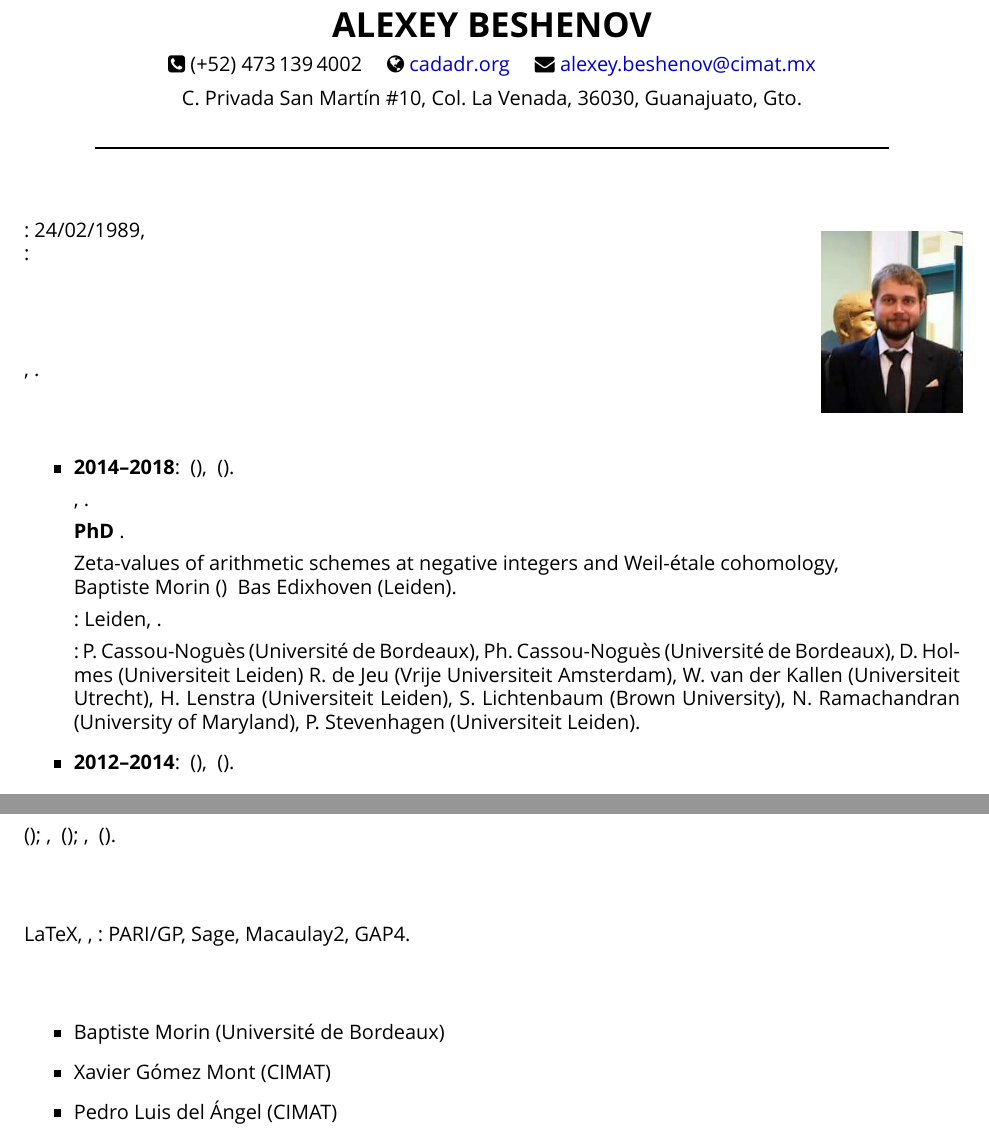
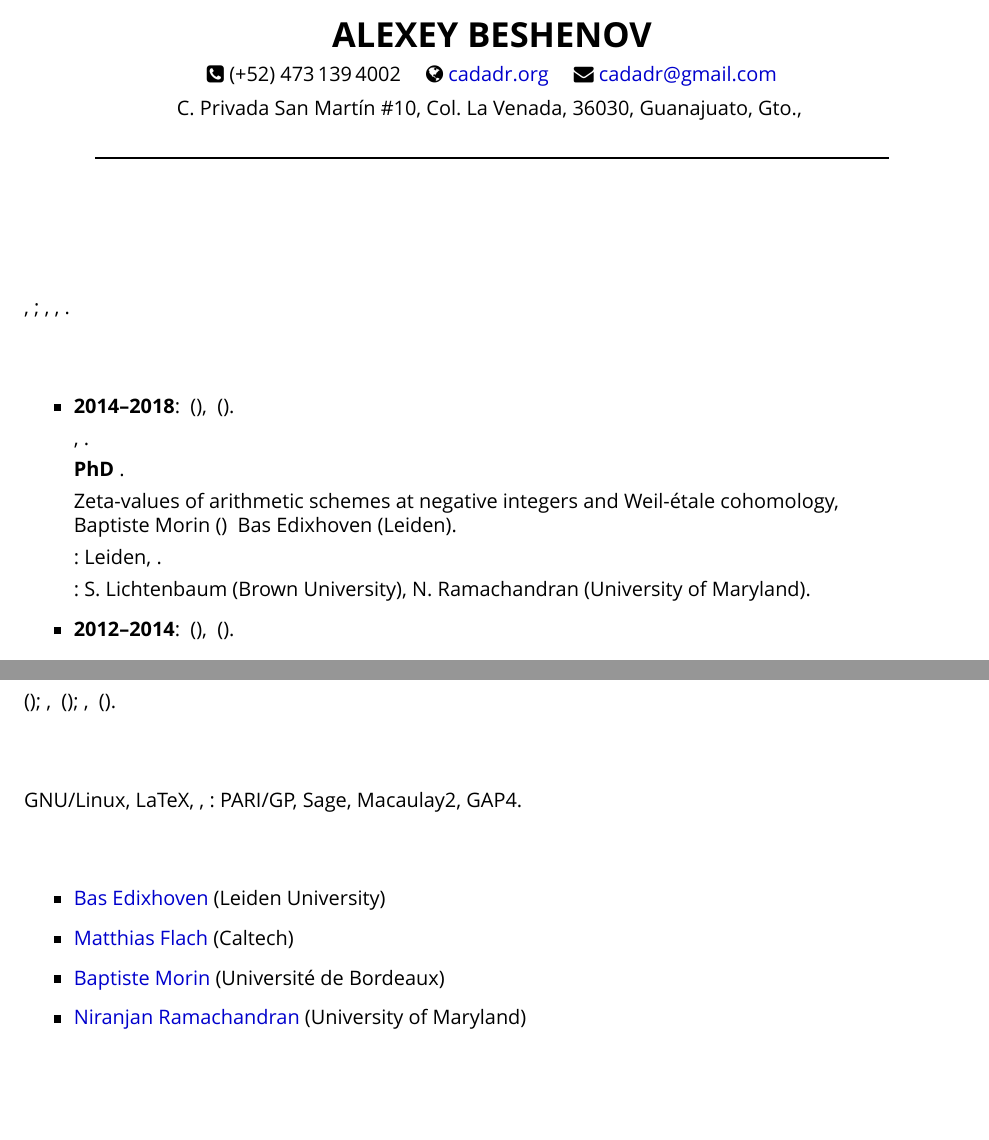
Before and after one commit to alexey-beshenov/latex-cv, a LaTeX CV (cv.tex): two parts of pages 1 and 3 of 3, joined at a grey line, cut so that both start at the same text, the shorter picture padded with empty space. Compiled offline with XeLaTeX.

Commit message:
Update CV and RS

```diff
--- a/cv-alexey-beshenov.tex
+++ b/cv.tex
@@ -2,8 +2,8 @@
 
 \usepackage{fullpage}
 
-\usepackage{graphicx}
-\usepackage{wrapfig}
+% \usepackage{graphicx}
+% \usepackage{wrapfig}
 
 \usepackage[utf8]{inputenc}
 \usepackage[spanish]{babel}
@@ -41,7 +41,7 @@
 
 \begin{document}
 
-{\flushright\noindent\emph{\biling{Updated}{Actualizado} \biling{December 19, 2020}{el 19 de diciembre de 2020}}
+{\flushright\noindent\emph{\biling{Updated:}{Actualizado:} \biling{February 2021}{febrero de 2021}}
 
 }
 
@@ -52,11 +52,11 @@
 
 \faPhoneSquare{} (+52)~473\,139\,4002 \quad
 \faGlobe{} \href{https://cadadr.org/}{cadadr.org} \quad
-\faEnvelope{} \href{mailto:alexey.beshenov@cimat.mx}{alexey.beshenov@cimat.mx} \\
+\faEnvelope{} \href{mailto:cadadr@gmail.com}{cadadr@gmail.com} \\
 
 \vspace{0.5em}
 
-C. Privada San Martín \#10, Col. La Venada, 36030, Guanajuato, Gto.
+C. Privada San Martín \#10, Col. La Venada, 36030, Guanajuato, Gto., \biling{Mexico}{México}
 
 \vspace{1em}
 
@@ -66,15 +66,18 @@ C. Privada San Martín \#10, Col. La Venada, 36030, Guanajuato, Gto.
 
 \vspace{1em}
 
-\begin{picture}(1,1) \put(400,-100){\hbox{\includegraphics[width=2.5cm]{me.jpg}}} \end{picture}
+% \begin{picture}(1,1) \put(400,-100){\hbox{\includegraphics[width=2.5cm]{me.jpg}}} \end{picture}
 
-\noindent \textbf{\biling{Birth date}{Fecha de nacimiento}}: 24/02/1989, \biling{USSR}{URSS} \\
-\textbf{\biling{Citizenship}{Ciudadanía}}: \biling{Russian}{ruso}
+% \noindent \textbf{\biling{Birth date}{Fecha de nacimiento}}: 24/02/1989, \biling{USSR}{URSS} \\
+% \textbf{\biling{Citizenship}{Ciudadanía}}: \biling{Russian}{ruso}
 
 {\color{RoyalBlue}\section*{\biling{ACADEMIC INTERESTS}{INTERESES ACADÉMICOS}}}
 
 \biling{Algebraic geometry}{Geometría algebraica},
-\biling{number theory}{teoría de números}.
+\biling{number theory}{teoría de números};
+\biling{special values of zeta functions}{valores especiales de funciones zeta},
+\biling{Weil-étale cohomology}{cohomología Weil-étale},
+\biling{motivic cohomology}{cohomología motívica}.
 
 \vspace{1em}
 
@@ -91,18 +94,22 @@ C. Privada San Martín \#10, Col. La Venada, 36030, Guanajuato, Gto.
   \biling{Thesis}{Tesis} \biling{``}{<<}Zeta-values of arithmetic schemes at negative integers and Weil-étale cohomology\biling{''}{>>},\\
   \biling{supervised by}{dirigida por} Baptiste Morin (\biling{Bordeaux}{Burdeos}) \biling{and}{y} Bas Edixhoven (Leiden).
 
-  \biling{Oficial defense}{Defensa oficial}: Leiden, \biling{December 10, 2018}{10 de diciembre de 2018}.
+  \biling{Official defense}{Defensa oficial}: Leiden, \biling{December 10, 2018}{10 de diciembre de 2018}.
 
-  \biling{Referees and examining committee}{Jurado}:
+  \biling{Referees}{Jurado}:
+  S.~Lichtenbaum (Brown University),
+  N.~Ramachandran (University of Maryland).
+
+\iffalse
+  \biling{Examining committee}{Jurado}:
   P.~Cassou-Noguès (Université de Bordeaux),
   Ph.~Cassou-Noguès (Université de Bordeaux),
   D.~Holmes (Universiteit Leiden)
   R.~de Jeu (Vrije Universiteit Amsterdam),
   W.~van der Kallen (Universiteit Utrecht),
   H.~Lenstra (Universiteit Leiden),
-  S.~Lichtenbaum (Brown University),
-  N.~Ramachandran (University of Maryland),
   P.~Stevenhagen (Universiteit Leiden).
+\fi
 
 \item \textbf{2012--2014}: \textbf{\biling{University of Milan}{Universidad de Milán}} (\biling{Italy}{Italia}),
   \textbf{\biling{University of Bordeaux}{Universidad de Burdeos}} (\biling{France}{Francia}).
@@ -288,6 +301,7 @@ C. Privada San Martín \#10, Col. La Venada, 36030, Guanajuato, Gto.
 
 {\color{RoyalBlue}\section*{\biling{COMPUTER SKILLS}{CONOCIMIENTOS INFORMÁTICOS}}}
 
+GNU/Linux,
 LaTeX,
 \biling{programming}{programación},
 \biling{computer algebra systems}{sistemas de álgebra computacional}:
@@ -301,9 +315,10 @@ GAP4.
 {\color{RoyalBlue}\section*{\biling{REFERENCES}{REFERENCIAS}}}
 
 \begin{itemize}
-\item Baptiste Morin (Université de Bordeaux)
-\item Xavier Gómez Mont (CIMAT)
-\item Pedro Luis del Ángel (CIMAT)
+\item \href{https://www.math.leidenuniv.nl/~edix/}{Bas Edixhoven} (Leiden University)
+\item \href{http://www.math.caltech.edu/~flach/}{Matthias Flach} (Caltech)
+\item \href{https://www.math.u-bordeaux.fr/~bmorin/}{Baptiste Morin} (Université de Bordeaux)
+\item \href{https://www.math.umd.edu/~atma/}{Niranjan Ramachandran} (University of Maryland)
 \end{itemize}
 
 \end{document}
```
Also changed, not shown: research-statement.tex (renamed from beshenov-research-statement.tex, +10 -8 lines), zeta.bib (+9 -1 lines), Makefile, cv.tex (10 more changed lines).
